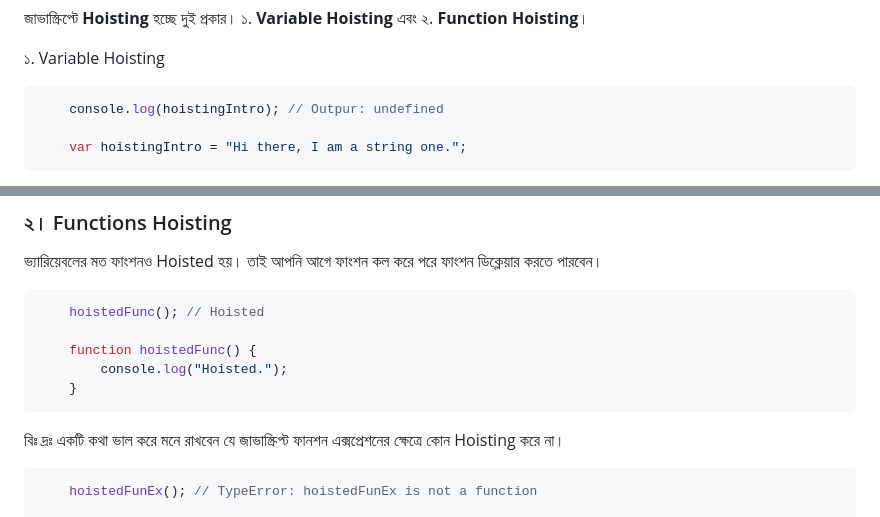
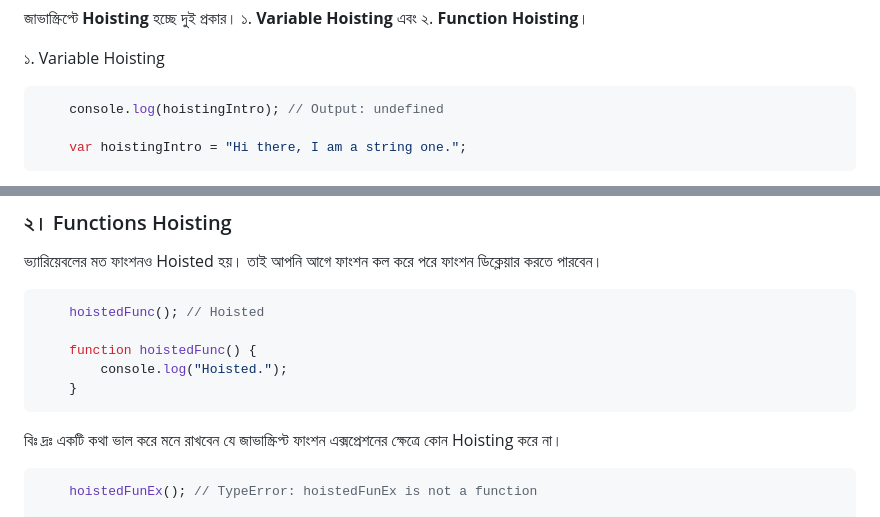
Before and after one commit to vivasoft-ltd/javascript-bootcamp, a Markdown page: basic/3. hoisting/README.md, 2 parts joined by grey strips. Drawn GitHub-style.

````diff
--- a/basic/3. hoisting/README.md
+++ b/basic/3. hoisting/README.md
@@ -27,7 +27,7 @@ hoisting(); // Ouput: undefined
 ১. Variable Hoisting
 
 ```js
-	console.log(hoistingIntro); // Outpur: undefined
+	console.log(hoistingIntro); // Output: undefined
 
 	var hoistingIntro = "Hi there, I am a string one.";
 ```
@@ -52,7 +52,7 @@ hoisting(); // Ouput: undefined
 		console.log("Hoisted.");
 	}
 ```
-বিঃ দ্রঃ একটি কথা ভাল করে মনে রাখবেন যে জাভাস্ক্রিপ্ট ফানশন এক্সপ্রেশনের ক্ষেত্রে কোন Hoisting করে না।
+বিঃ দ্রঃ একটি কথা ভাল করে মনে রাখবেন যে জাভাস্ক্রিপ্ট ফাংশন এক্সপ্রেশনের ক্ষেত্রে কোন Hoisting করে না।
 
 ```js
 	hoistedFunEx(); // TypeError: hoistedFunEx is not a function
````
Also changed, not shown: basic/4. closure/README.md (+5 -5 lines), 1 other file.
